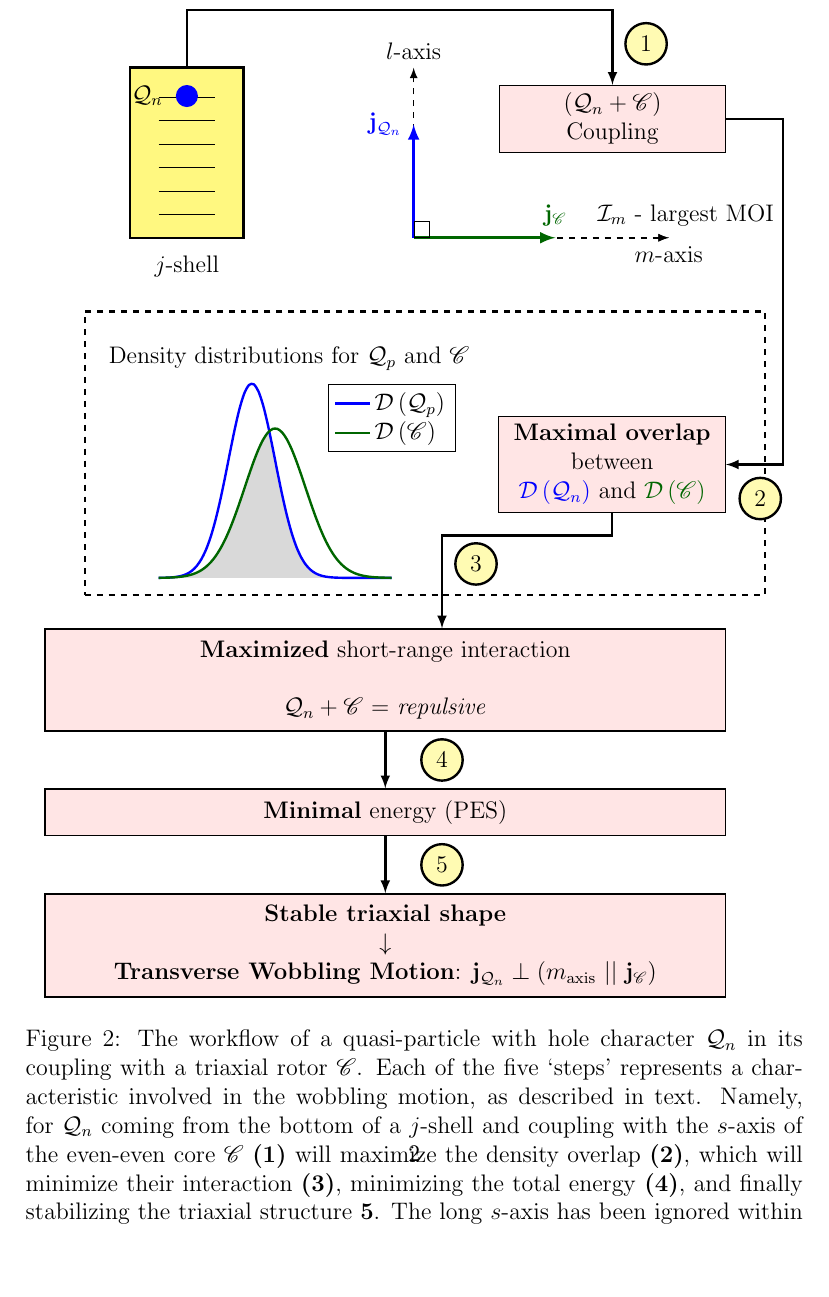
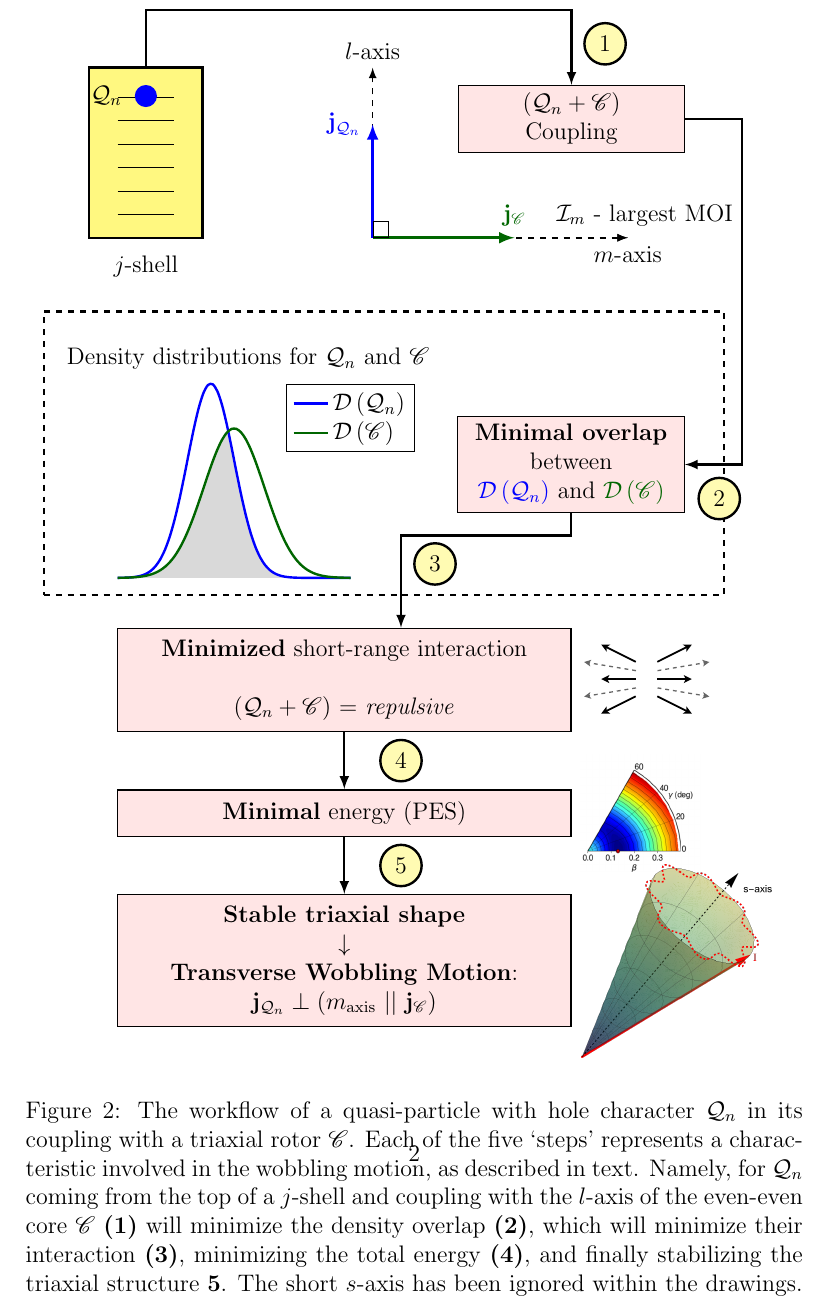
Before and after one commit to basavyr/latex-useful-implementations, a LaTeX document (Codes/tikz/coupling-wobbling-diagrams/main.tex): part of page 2 of 2, cut so that both start at the same text, the shorter picture padded with empty space. Compiled offline with pdfLaTeX.

Commit message:
add image to each text box

```diff
--- a/Codes/tikz/coupling-wobbling-diagrams/main.tex
+++ b/Codes/tikz/coupling-wobbling-diagrams/main.tex
@@ -142,13 +142,16 @@
             \node[rectangle, draw=black, fill=red!10,anchor=south west, minimum width=4cm] at (3,7.5) (coupling-box) {$(\mathcal{Q}_n+\mathscr{C})$\\ Coupling};
         \end{scope}
 
-        \node[rectangle, draw=black, thick, fill=red!10, inner sep=0.2cm,minimum width=12 cm] at (2,-1.8) (first-box) {\textbf{Maximized} short-range interaction \\ \\ $\mathcal{Q}_n+\mathscr{C}$ = \emph{repulsive}};
+        \node[rectangle, draw=black, thick, fill=red!10, inner sep=0.2cm,minimum width=8 cm] at (2,-1.8) (first-box) {\textbf{Minimized} short-range interaction \\ \\ $(\mathcal{Q}_n+\mathscr{C})$ = \emph{repulsive}};
+        \node[rectangle] (pes-image-box) [right=of first-box,xshift=-1cm] {\includegraphics[scale=0.3]{Chapters/Figures/repulsive_interaction.pdf}};
 
-        \node[rectangle, draw=black, thick, fill=red!10, inner sep=0.2cm,minimum width=12 cm] (second-box) [below=of first-box] {\textbf{Minimal} energy (PES)};
+        \node[rectangle, draw=black, thick, fill=red!10, inner sep=0.2cm,minimum width=8 cm] (second-box) [below=of first-box] {\textbf{Minimal} energy (PES)};
+        \node[rectangle] (pes-image-box) [right=of second-box,xshift=-1cm] {\includegraphics[scale=0.12]{Chapters/Figures/PES_small_update.png}};
 
-        \node[rectangle, draw=black, thick, fill=red!10, inner sep=0.2cm,minimum width=12 cm] (third-box) [below=of second-box] {\textbf{Stable triaxial shape} \\ $\downarrow$ \\ \textbf{Transverse Wobbling Motion}: $\mathbf{j}_{\mathcal{Q}_n}\perp (m_\text{axis}\ ||\  \mathbf{j}_\mathscr{C})$};
+        \node[rectangle, draw=black, thick, fill=red!10, inner sep=0.2cm,minimum width=8 cm] (third-box) [below=of second-box] {\textbf{Stable triaxial shape} \\ $\downarrow$ \\ \textbf{Transverse Wobbling Motion}: \\ $\mathbf{j}_{\mathcal{Q}_n}\perp (m_\text{axis}\ ||\  \mathbf{j}_\mathscr{C})$};
+        \node[rectangle] (precession-cone-box) [right=of third-box,xshift=-1cm] {\includegraphics[scale=0.25]{Chapters/Figures/precessional_cone.png}};
 
-        \node[rectangle, draw=black,xshift=6cm,yshift=2cm,fill=red!10, minimum width=4cm] (maximal-box) {\textbf{Maximal overlap} \\ between \\ {\color{blue}$\mathcal{D}\left(\mathcal{Q}_n\right)$} and {\color{black!60!green}$\mathcal{D}\left(\mathscr{C}\right)$}};
+        \node[rectangle, draw=black,xshift=6cm,yshift=2cm,fill=red!10, minimum width=4cm] (maximal-box) {\textbf{Minimal overlap} \\ between \\ {\color{blue}$\mathcal{D}\left(\mathcal{Q}_n\right)$} and {\color{black!60!green}$\mathcal{D}\left(\mathscr{C}\right)$}};
 
 
         % \draw[-latex] [very thick,black] (inside-node.east) -- ($(inside-node.east)+(2.2,0)$) |- node [xshift=-1.9cm,yshift=2.7cm] (maximal-box) {\textbf{Maximal overlap} \\ between \\ {\color{magenta}$\mathcal{D}\left(\mathcal{Q}_p\right)$} and {\color{black!60!green}$\mathcal{D}\left(\mathscr{C}\right)$}} (first-box.east);
@@ -176,13 +179,13 @@
 
             \addplot [name path=particle-density, color=blue,very thick] {\gauss{0}{0.5}};
             \addplot [name path=core-density, color=black!60!green,very thick] {\gauss{0.5}{0.65}};
-            \legend{$\mathcal{D}\left(\mathcal{Q}_p\right)$,$\mathcal{D}\left(\mathscr{C}\right)$}
+            \legend{$\mathcal{D}\left(\mathcal{Q}_n\right)$,$\mathcal{D}\left(\mathscr{C}\right)$}
             \path[name path=axis] (axis cs:1,0) -- (axis cs:2,0);
 
             % path for fixing boundaries which will be used to fill common region between gaussian curves
             \path[name path=lower,intersection segments={of=particle-density and core-density, sequence={L1 -- R2 -- L3}}];
 
-            \node[rectangle, draw=none, thick, fill=none] at (axis cs: 0.8,0.9) (inside-node) {Density distributions for $\mathcal{Q}_p$ and $\mathscr{C}$};
+            \node[rectangle, draw=none, thick, fill=none] at (axis cs: 0.8,0.9) (inside-node) {Density distributions for $\mathcal{Q}_n$ and $\mathscr{C}$};
 
             \addplot[color=gray!30] fill between[of= lower and axis];
         \end{axis}
@@ -206,7 +209,7 @@
 
     \end{tikzpicture}
 
-    \caption{The workflow of a quasi-particle with hole character $\mathcal{Q}_n$ in its coupling with a triaxial rotor $\mathscr{C}$. Each of the five `steps' represents a characteristic involved in the wobbling motion, as described in text. Namely, for $\mathcal{Q}_n$ coming from the bottom of a $j$-shell and coupling with the $s$-axis of the even-even core $\mathscr{C}$ \textbf{(1)} will maximize the density overlap \textbf{(2)}, which will minimize their interaction \textbf{(3)}, minimizing the total energy \textbf{(4)}, and finally stabilizing the triaxial structure \textbf{5}. The long $s$-axis has been ignored within the coupling.}
+    \caption{The workflow of a quasi-particle with hole character $\mathcal{Q}_n$ in its coupling with a triaxial rotor $\mathscr{C}$. Each of the five `steps' represents a characteristic involved in the wobbling motion, as described in text. Namely, for $\mathcal{Q}_n$ coming from the top of a $j$-shell and coupling with the $l$-axis of the even-even core $\mathscr{C}$ \textbf{(1)} will minimize the density overlap \textbf{(2)}, which will minimize their interaction \textbf{(3)}, minimizing the total energy \textbf{(4)}, and finally stabilizing the triaxial structure \textbf{5}. The short $s$-axis has been ignored within the drawings.}
     \label{advanced-quasiparticle-coupling-2}
 \end{figure}
 
```
Also changed, not shown: Codes/tikz/coupling-wobbling-diagrams/Chapters/Figures/PES_small_update.png (added), Codes/tikz/coupling-wobbling-diagrams/Chapters/Figures/attractive_interaction.pdf (added), Codes/tikz/coupling-wobbling-diagrams/Chapters/Figures/precessional_cone.png (added), Codes/tikz/coupling-wobbling-diagrams/Chapters/Figures/repulsive_interaction.pdf (added), Codes/tikz/coupling-wobbling-diagrams/main.tex (2 more changed lines).
